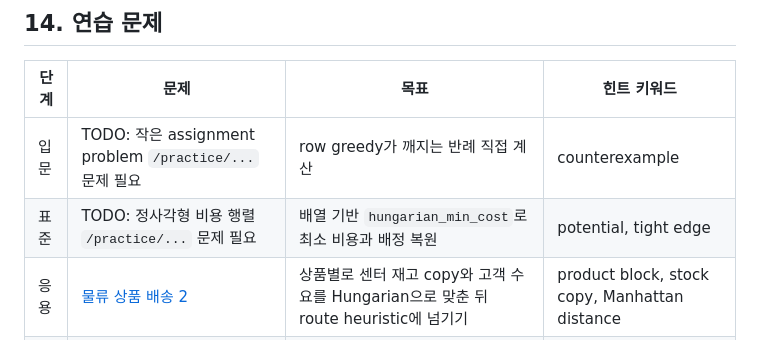
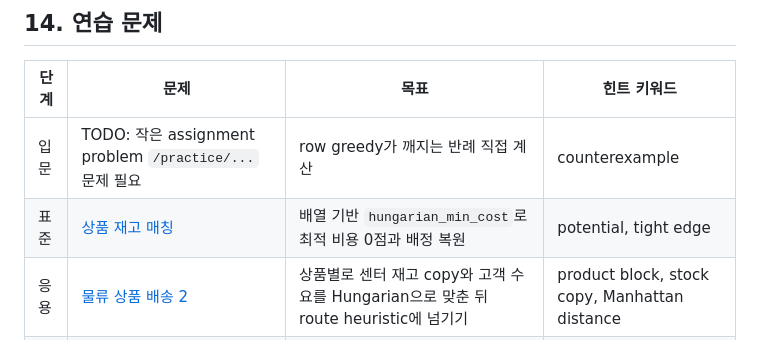
Before and after one commit to Readiz/h-contest-lesson, a Markdown page: lessons/hungarian-algorithm/lesson.md, the part around the change. Rendered like a GitHub page.

```diff
--- a/lessons/hungarian-algorithm/lesson.md
+++ b/lessons/hungarian-algorithm/lesson.md
@@ -333,6 +333,6 @@ dense assignment에서는 Min-Cost Flow보다 상수가 작고 코드도 짧습
 | 단계 | 문제 | 목표 | 힌트 키워드 |
 | --- | --- | --- | --- |
 | 입문 | TODO: 작은 assignment problem `/practice/...` 문제 필요 | row greedy가 깨지는 반례 직접 계산 | counterexample |
-| 표준 | TODO: 정사각형 비용 행렬 `/practice/...` 문제 필요 | 배열 기반 `hungarian_min_cost`로 최소 비용과 배정 복원 | potential, tight edge |
+| 표준 | [상품 재고 매칭](/practice/STOCKMAT) | 배열 기반 `hungarian_min_cost`로 최적 비용 0점과 배정 복원 | potential, tight edge |
 | 응용 | [물류 상품 배송 2](/practice/COUPANG2) | 상품별로 센터 재고 copy와 고객 수요를 Hungarian으로 맞춘 뒤 route heuristic에 넘기기 | product block, stock copy, Manhattan distance |
 | 함정 | TODO: forbidden edge가 있는 sparse assignment `/practice/...` 문제 필요 | Hungarian과 Min-Cost Flow 선택 비교 | dummy, INF, sparse graph |
```
Also changed, not shown: CHANGELOG.md (+1 -0 lines).
